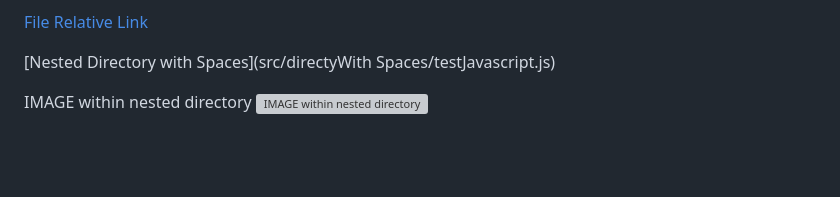
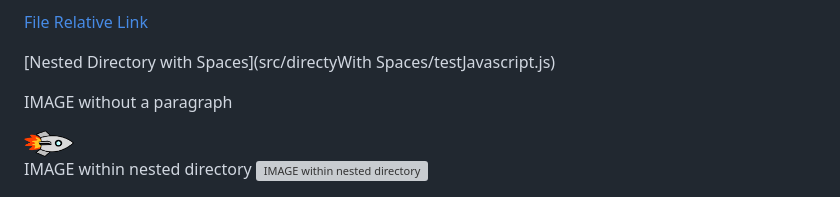
Before and after one commit to srmibextesting/mibex-testing-repo, a Markdown page: example.md, the part around the change. Rendered like a GitHub page; blank space fills up the shorter version; grey boxes are pictures that could not be loaded.

```diff
--- a/example.md
+++ b/example.md
@@ -7,6 +7,10 @@
 [File Relative Link](src/example.md)
 
 [Nested Directory with Spaces](src/directyWith Spaces/testJavascript.js)
+
+IMAGE without a paragraph
+
+<img src="defender_rocket.png" alt="Alt text" width="50"/>
 
 IMAGE within nested directory
 ![IMAGE within nested directory](src/folder2/folder3/deep/deeplyNested/defender_rocket.png)
```
